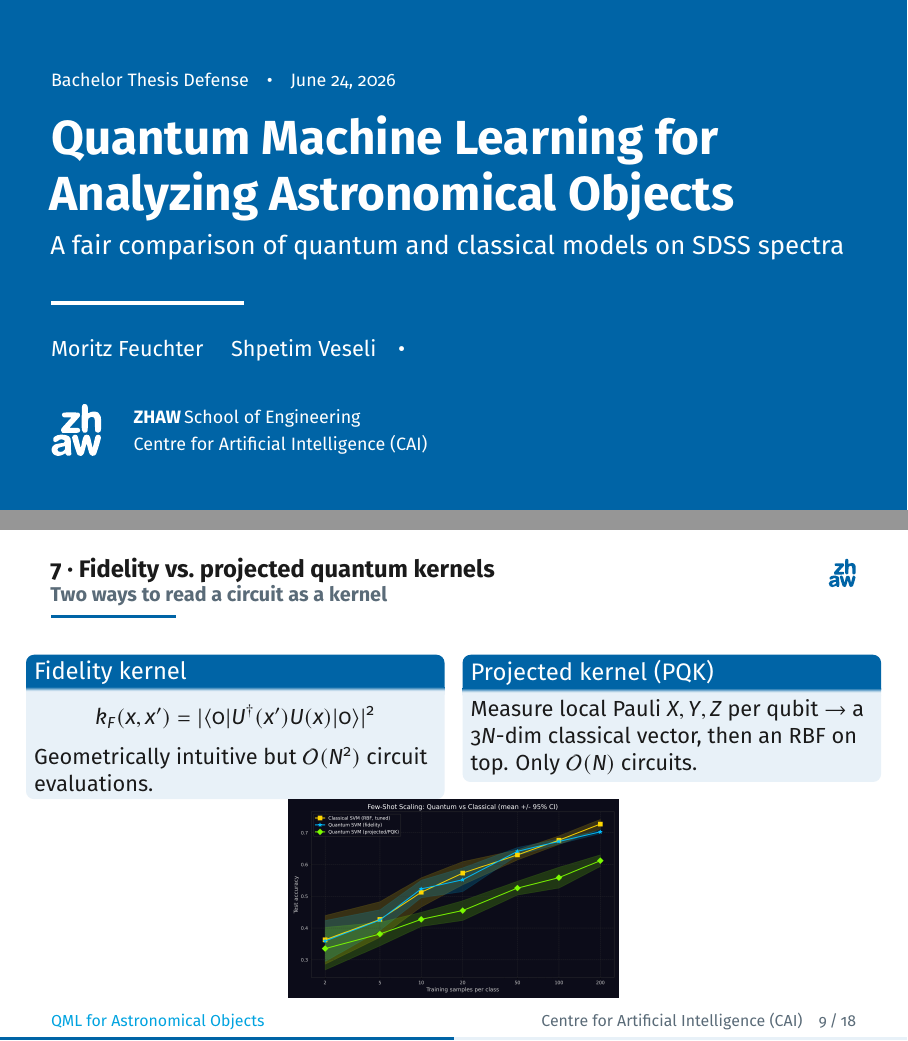
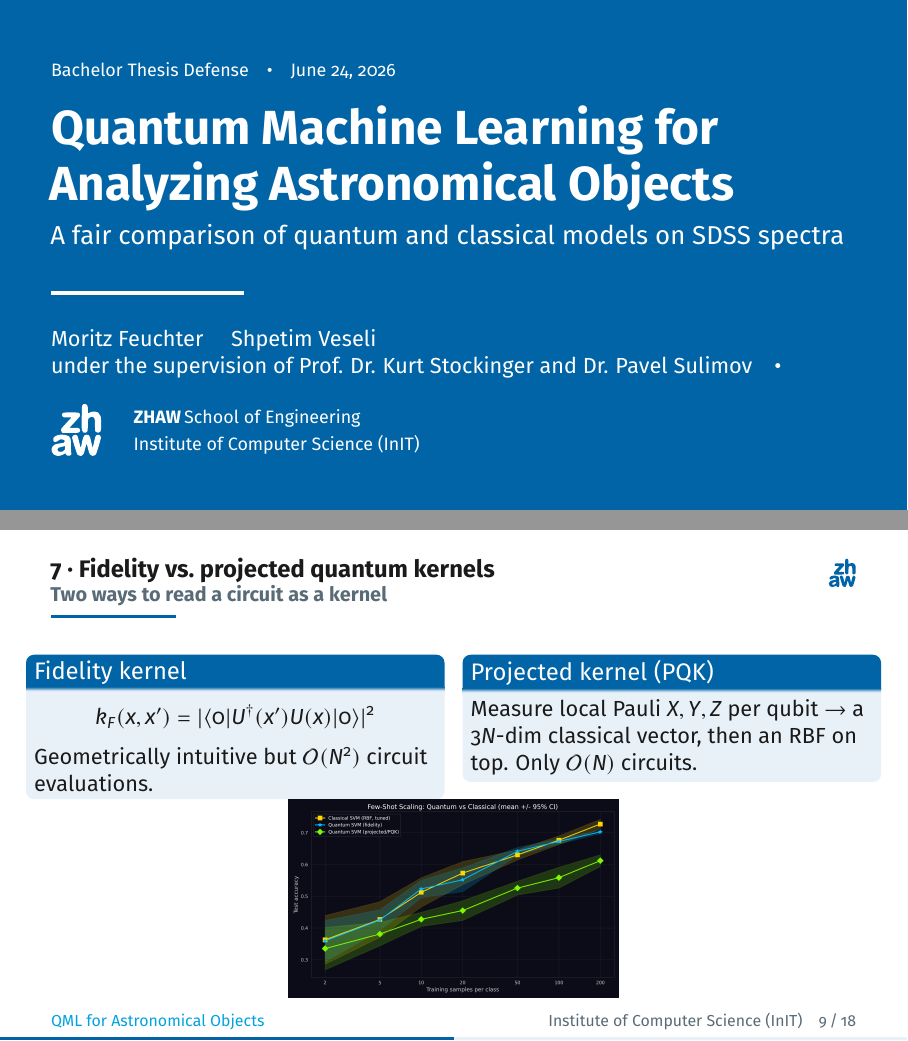
Before and after one commit to mocatex/bachelor-thesis, LaTeX slides (presentation/main.tex): pages 1 and 55 of 64, joined at a grey line. Compiled offline with pdfLaTeX.

Commit message:
removed old artifact and corrected title page

```diff
--- a/presentation/main.tex
+++ b/presentation/main.tex
@@ -31,11 +31,11 @@
 % =====================================================================
 \title[QML for Astronomical Objects]{Quantum Machine Learning for Analyzing Astronomical Objects}
 \subtitle{A fair comparison of quantum and classical models on SDSS spectra}
-\author{Moritz Feuchter \and Shpetim Veseli}
+\author{Moritz Feuchter \and Shpetim Veseli \\ under the supervision of Prof. Dr. Kurt Stockinger and Dr. Pavel Sulimov}
 \date{\today}
 
 \zhawschool{School of Engineering}                  % the school
-\zhawunit{Centre for Artificial Intelligence (CAI)} % dept / institute / centre
+\zhawunit{Institute of Computer Science (InIT)} % dept / institute / centre
 \zhawgroup{}                                        % research group (optional)
 \zhawevent{Bachelor Thesis Defense}                 % course / conference (optional)
 
```
Also changed, not shown: 1 other file.
